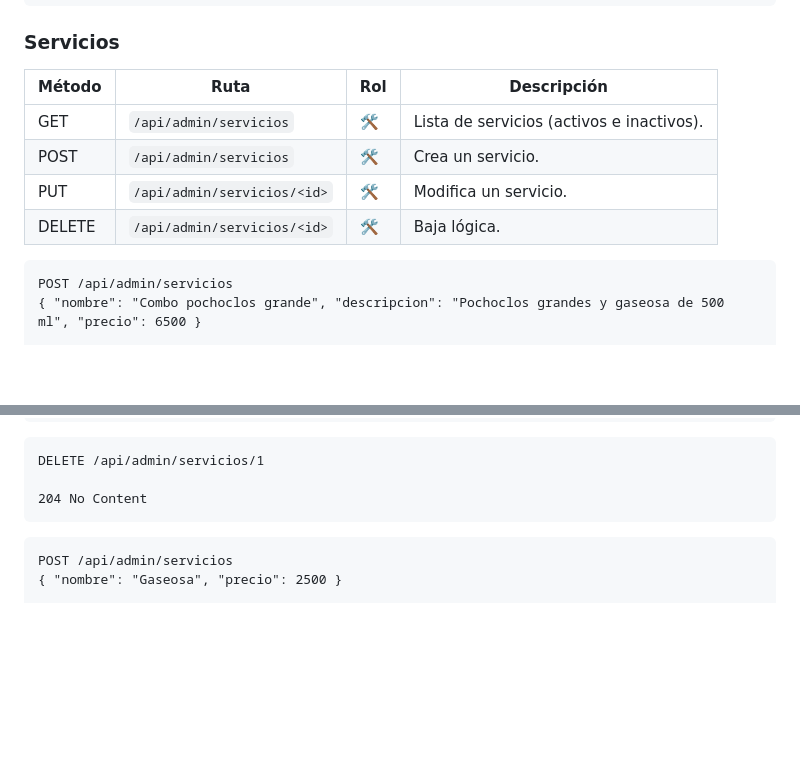
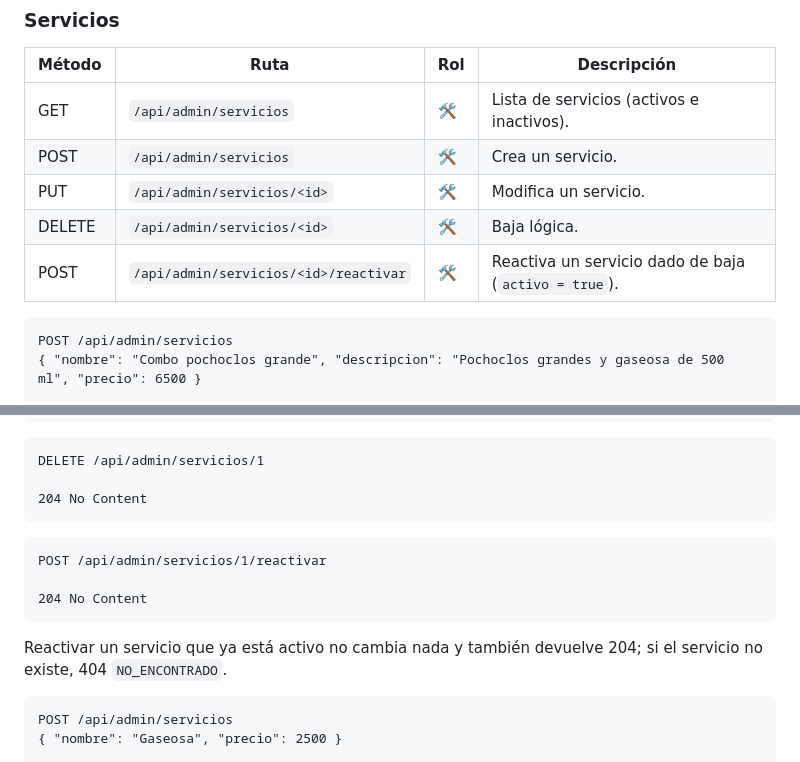
Before and after one commit to LucasFiuba1/tp-integrador-ids-cinemark, a Markdown page: docs/endpoints.md, 2 parts joined by grey strips. GitHub-like rendering; blank space fills up the shorter version.

Commit message:
SCRUM-71: documentar el endpoint de reactivación de servicios
Co-Authored-By: Claude Opus 5.5 <noreply@anthropic.com>

````diff
--- a/docs/endpoints.md
+++ b/docs/endpoints.md
@@ -289,6 +289,7 @@ POST /api/admin/funciones
 | POST | `/api/admin/servicios` | 🛠️ | Crea un servicio. |
 | PUT | `/api/admin/servicios/<id>` | 🛠️ | Modifica un servicio. |
 | DELETE | `/api/admin/servicios/<id>` | 🛠️ | Baja lógica. |
+| POST | `/api/admin/servicios/<id>/reactivar` | 🛠️ | Reactiva un servicio dado de baja (`activo = true`). |
 
 ```http
 POST /api/admin/servicios
@@ -322,6 +323,14 @@ DELETE /api/admin/servicios/1
 
 204 No Content
 ```
+
+```http
+POST /api/admin/servicios/1/reactivar
+
+204 No Content
+```
+
+Reactivar un servicio que ya está activo no cambia nada y también devuelve 204; si el servicio no existe, 404 `NO_ENCONTRADO`.
 
 ```http
 POST /api/admin/servicios
````
